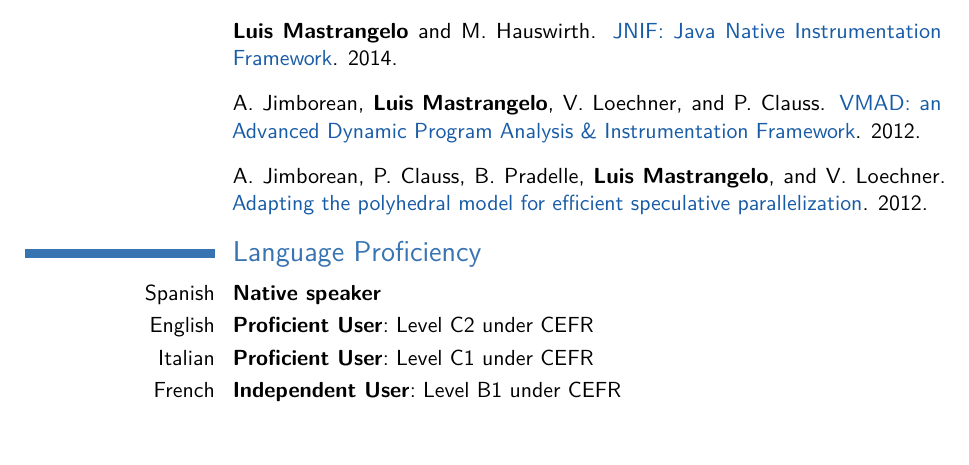
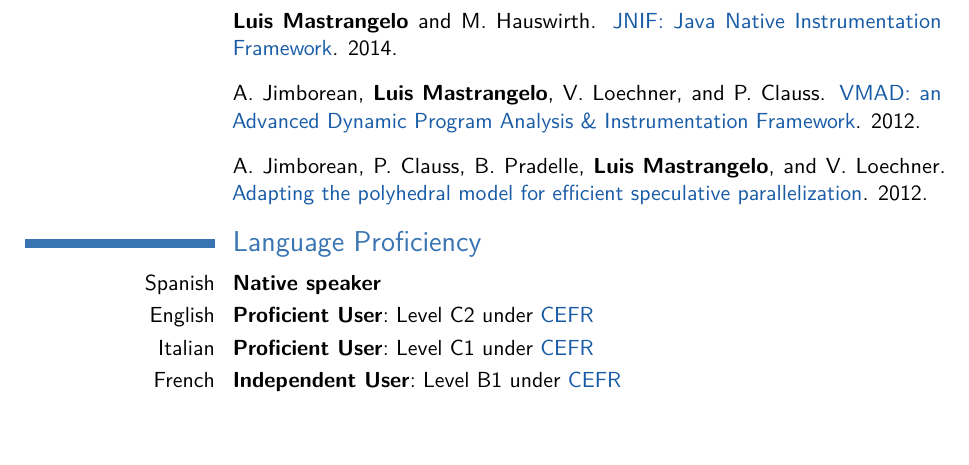
Before and after one commit to acuarica/cv, a LaTeX CV (CV-LuisMastrangelo.tex): part of page 2 of 2, cut so that both start at the same text. Compiled offline with pdfLaTeX.

Commit message:
Add CEFR link under Language Proficiency section

```diff
--- a/CV-LuisMastrangelo.tex
+++ b/CV-LuisMastrangelo.tex
@@ -70,9 +70,10 @@ This is a 3 years degree as part of the \emph{Licentiate in Computer Science} pr
 \bibliography{pubs}
 
 \section{Language Proficiency}
+\newcommand{\CEFR}{\href{https://www.coe.int/web/common-european-framework-reference-languages/table-1-cefr-3.3-common-reference-levels-global-scale}{CEFR}}
 \cvitem{Spanish}{\textbf{Native speaker}}
-\cvitem{English}{\textbf{Proficient User}: Level C2 under CEFR}
-\cvitem{Italian}{\textbf{Proficient User}: Level C1 under CEFR}
-\cvitem{French}{\textbf{Independent User}: Level B1 under CEFR}
+\cvitem{English}{\textbf{Proficient User}: Level C2 under \CEFR{}}
+\cvitem{Italian}{\textbf{Proficient User}: Level C1 under \CEFR{}}
+\cvitem{French}{\textbf{Independent User}: Level B1 under \CEFR{}}
 
 \end{document}
```
Also changed, not shown: CV-LuisMastrangelo.pdf.
